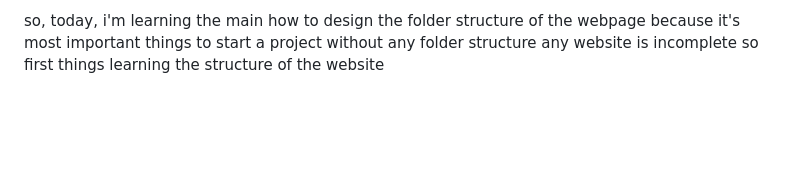
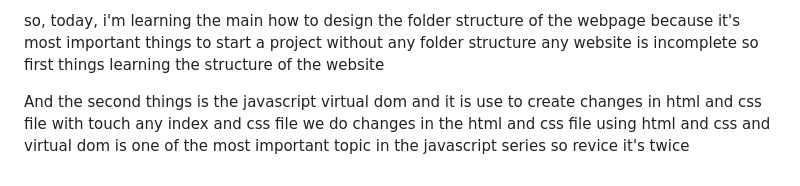
Before and after one commit to Rakeshkm04/Todo_list, a Markdown page: README.md, the part around the change. Drawn GitHub-style; blank space fills up the shorter version.

Commit message:
Dom munipulation in javascript is important to learn and revice

```diff
--- a/README.md
+++ b/README.md
@@ -57,3 +57,8 @@ so it's a beginner level of project and through this we learn lot's of things of
 
 so, today, i'm learning the main how to design the folder structure of the webpage because it's
 most important things to start a project without any folder structure any website is incomplete so first things learning the structure of the website
+
+
+And the second things is the javascript virtual dom and it is use to create changes in html and css file
+with touch any index and css file we do changes in the html and css file using html and css
+and virtual dom is one of the most important topic in the javascript series so revice it's twice
```
